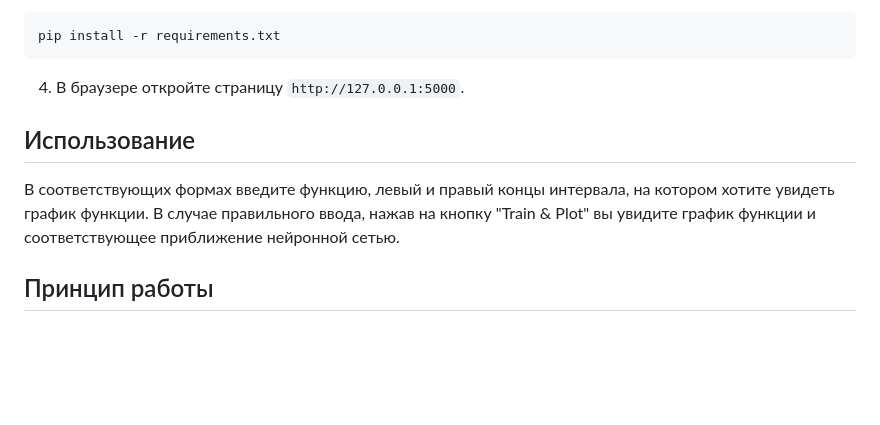
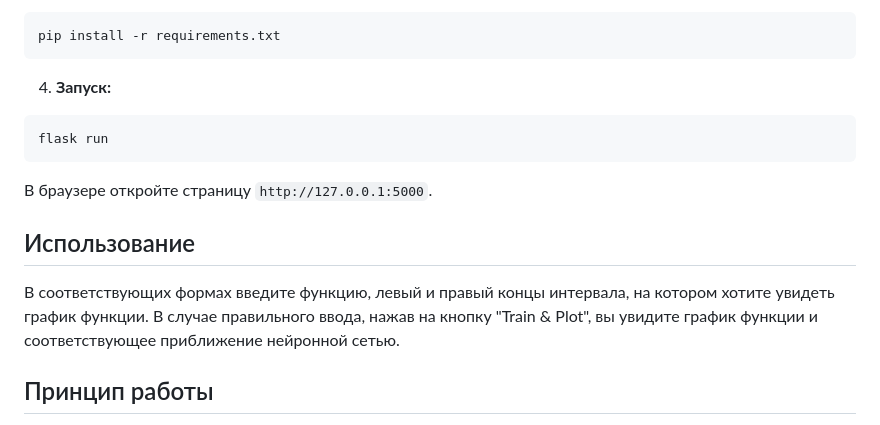
Before and after one commit to RRMirzoev/FunctionLearner, a Markdown page: README.md, the part around the change. Drawn GitHub-style; blank space fills up the shorter version.

Commit message:
FunctionLearner

````diff
--- a/README.md
+++ b/README.md
@@ -30,11 +30,15 @@ python -m venv venv
 ```Bash
 pip install -r requirements.txt
 ```
-4) В браузере откройте страницу `http://127.0.0.1:5000`.
+4) **Запуск:**
+```Bash
+flask run
+```
+В браузере откройте страницу `http://127.0.0.1:5000`.
 
 ## Использование
 В соответствующих формах введите функцию, левый и правый концы интервала, на котором хотите увидеть график функции.
-В случае правильного ввода, нажав на кнопку "Train & Plot" вы увидите график функции и соответствующее приближение
+В случае правильного ввода, нажав на кнопку "Train & Plot", вы увидите график функции и соответствующее приближение
 нейронной сетью.
 
 ## Принцип работы
````
